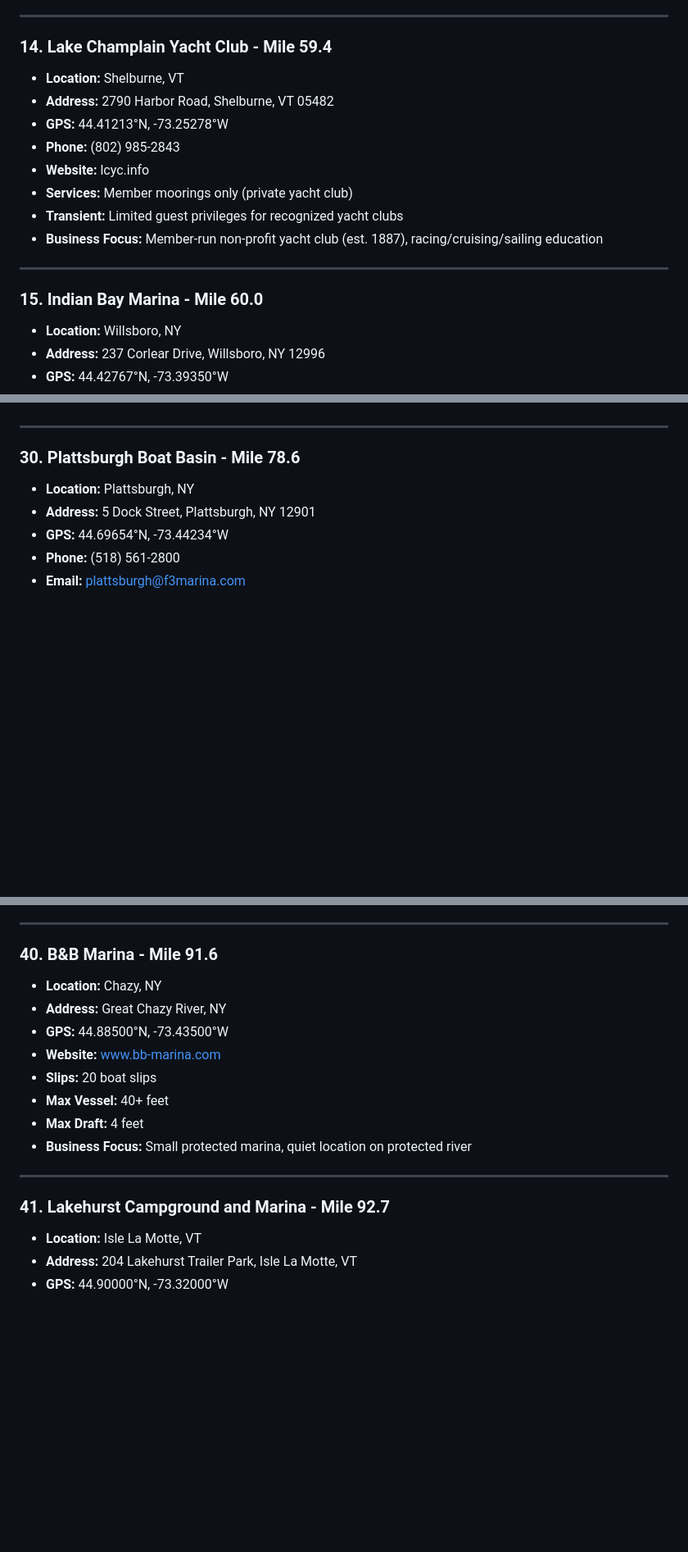
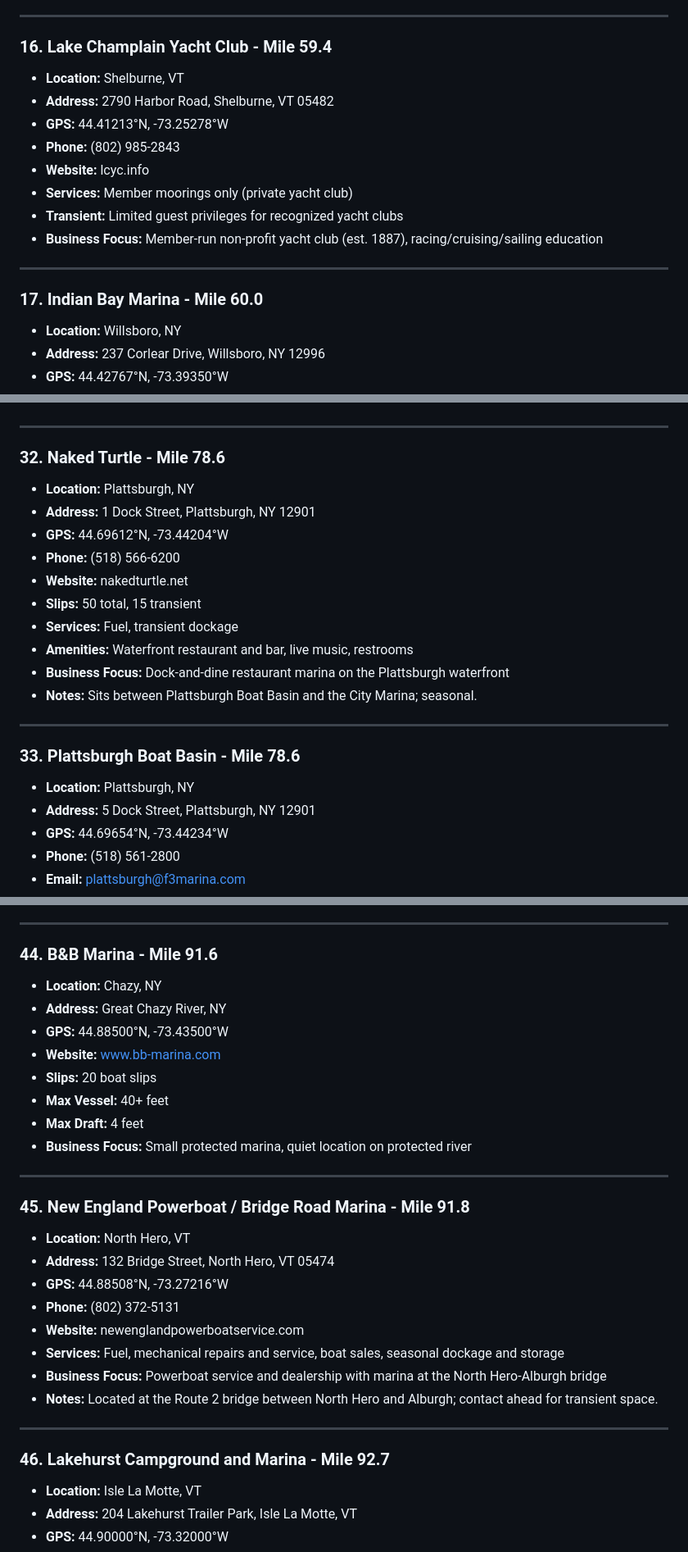
Before and after one commit to Bridgeview-Harbour/marinas-on-lake-champlain, a Markdown page: README.md, 3 parts joined by grey strips. Shown at 82% size. GitHub-like rendering; blank space fills up the shorter version.

```diff
--- a/README.md
+++ b/README.md
@@ -261,7 +295,7 @@
 
 ---
 
-### 14. **Lake Champlain Yacht Club** - Mile 59.4
+### 16. **Lake Champlain Yacht Club** - Mile 59.4
 - **Location:** Shelburne, VT
 - **Address:** 2790 Harbor Road, Shelburne, VT 05482
 - **GPS:** 44.41213°N, -73.25278°W
@@ -273,7 +307,7 @@
 
 ---
 
-### 15. **Indian Bay Marina** - Mile 60.0
+### 17. **Indian Bay Marina** - Mile 60.0
 - **Location:** Willsboro, NY
 - **Address:** 237 Corlear Drive, Willsboro, NY 12996
 - **GPS:** 44.42767°N, -73.39350°W
@@ -517,7 +551,21 @@
 
 ---
 
-### 30. **Plattsburgh Boat Basin** - Mile 78.6
+### 32. **Naked Turtle** - Mile 78.6
+- **Location:** Plattsburgh, NY
+- **Address:** 1 Dock Street, Plattsburgh, NY 12901
+- **GPS:** 44.69612°N, -73.44204°W
+- **Phone:** (518) 566-6200
+- **Website:** nakedturtle.net
+- **Slips:** 50 total, 15 transient
+- **Services:** Fuel, transient dockage
+- **Amenities:** Waterfront restaurant and bar, live music, restrooms
+- **Business Focus:** Dock-and-dine restaurant marina on the Plattsburgh waterfront
+- **Notes:** Sits between Plattsburgh Boat Basin and the City Marina; seasonal.
+
+---
+
+### 33. **Plattsburgh Boat Basin** - Mile 78.6
 - **Location:** Plattsburgh, NY
 - **Address:** 5 Dock Street, Plattsburgh, NY 12901
 - **GPS:** 44.69654°N, -73.44234°W
@@ -690,7 +751,7 @@
 
 ---
 
-### 40. **B&B Marina** - Mile 91.6
+### 44. **B&B Marina** - Mile 91.6
 - **Location:** Chazy, NY
 - **Address:** Great Chazy River, NY
 - **GPS:** 44.88500°N, -73.43500°W
@@ -702,7 +763,19 @@
 
 ---
 
-### 41. **Lakehurst Campground and Marina** - Mile 92.7
+### 45. **New England Powerboat / Bridge Road Marina** - Mile 91.8
+- **Location:** North Hero, VT
+- **Address:** 132 Bridge Street, North Hero, VT 05474
+- **GPS:** 44.88508°N, -73.27216°W
+- **Phone:** (802) 372-5131
+- **Website:** newenglandpowerboatservice.com
+- **Services:** Fuel, mechanical repairs and service, boat sales, seasonal dockage and storage
+- **Business Focus:** Powerboat service and dealership with marina at the North Hero-Alburgh bridge
+- **Notes:** Located at the Route 2 bridge between North Hero and Alburgh; contact ahead for transient space.
+
+---
+
+### 46. **Lakehurst Campground and Marina** - Mile 92.7
 - **Location:** Isle La Motte, VT
 - **Address:** 204 Lakehurst Trailer Park, Isle La Motte, VT
 - **GPS:** 44.90000°N, -73.32000°W
```
Also changed, not shown: other parts of README.md (+151 -91 lines).
